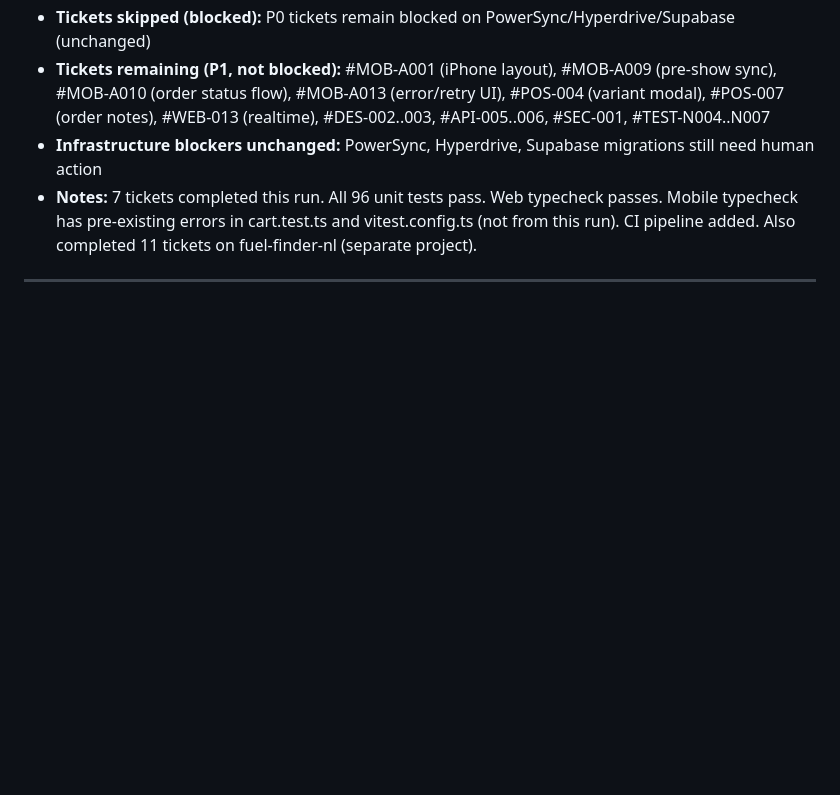
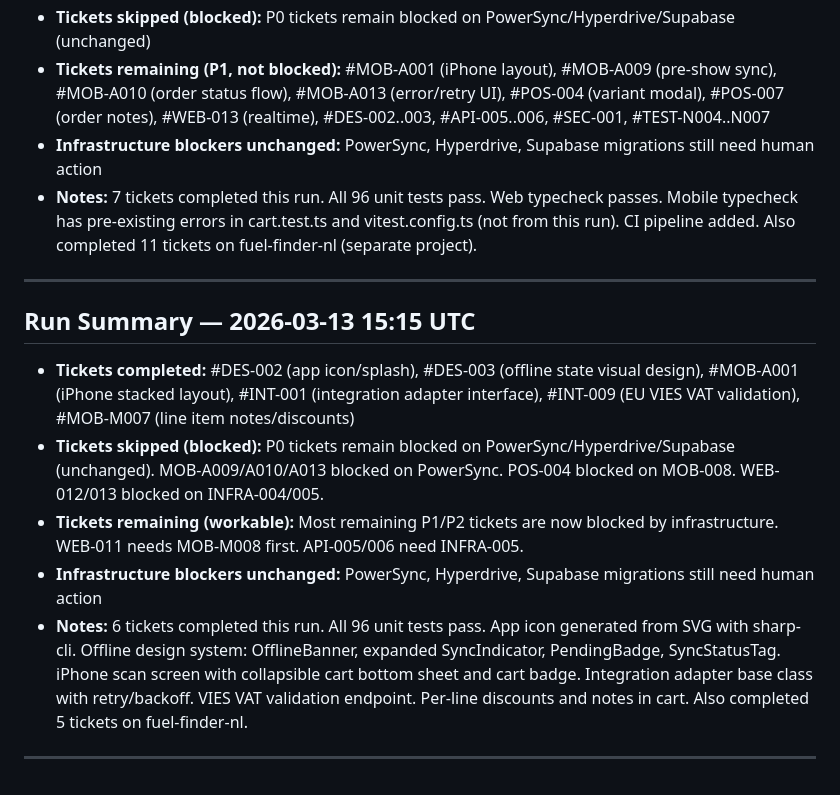
Before and after one commit to mauritsajournal/POS-order-scanner, a Markdown page: docs/human-input-needed.md, the part around the change. Rendered like a GitHub page; blank space fills up the shorter version.

Commit message:
docs: agent run summary 2026-03-13_13:14

```diff
--- a/docs/human-input-needed.md
+++ b/docs/human-input-needed.md
@@ -160,3 +160,13 @@ Once these are done, Claude can continue implementing the remaining P0 tickets (
 - **Notes:** 7 tickets completed this run. All 96 unit tests pass. Web typecheck passes. Mobile typecheck has pre-existing errors in cart.test.ts and vitest.config.ts (not from this run). CI pipeline added. Also completed 11 tickets on fuel-finder-nl (separate project).
 
 ---
+
+## Run Summary — 2026-03-13 15:15 UTC
+
+- **Tickets completed:** #DES-002 (app icon/splash), #DES-003 (offline state visual design), #MOB-A001 (iPhone stacked layout), #INT-001 (integration adapter interface), #INT-009 (EU VIES VAT validation), #MOB-M007 (line item notes/discounts)
+- **Tickets skipped (blocked):** P0 tickets remain blocked on PowerSync/Hyperdrive/Supabase (unchanged). MOB-A009/A010/A013 blocked on PowerSync. POS-004 blocked on MOB-008. WEB-012/013 blocked on INFRA-004/005.
+- **Tickets remaining (workable):** Most remaining P1/P2 tickets are now blocked by infrastructure. WEB-011 needs MOB-M008 first. API-005/006 need INFRA-005.
+- **Infrastructure blockers unchanged:** PowerSync, Hyperdrive, Supabase migrations still need human action
+- **Notes:** 6 tickets completed this run. All 96 unit tests pass. App icon generated from SVG with sharp-cli. Offline design system: OfflineBanner, expanded SyncIndicator, PendingBadge, SyncStatusTag. iPhone scan screen with collapsible cart bottom sheet and cart badge. Integration adapter base class with retry/backoff. VIES VAT validation endpoint. Per-line discounts and notes in cart. Also completed 5 tickets on fuel-finder-nl.
+
+---
```
